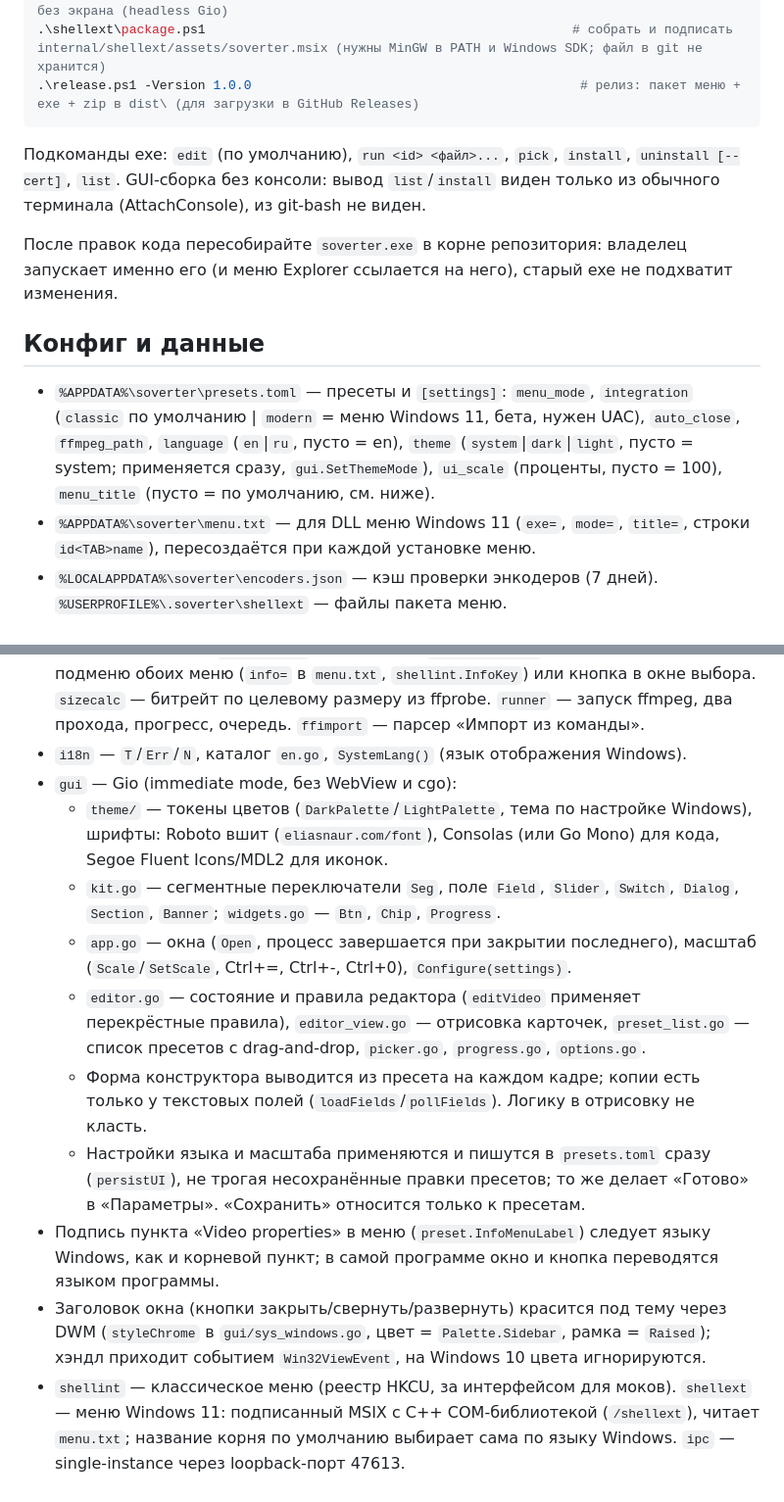
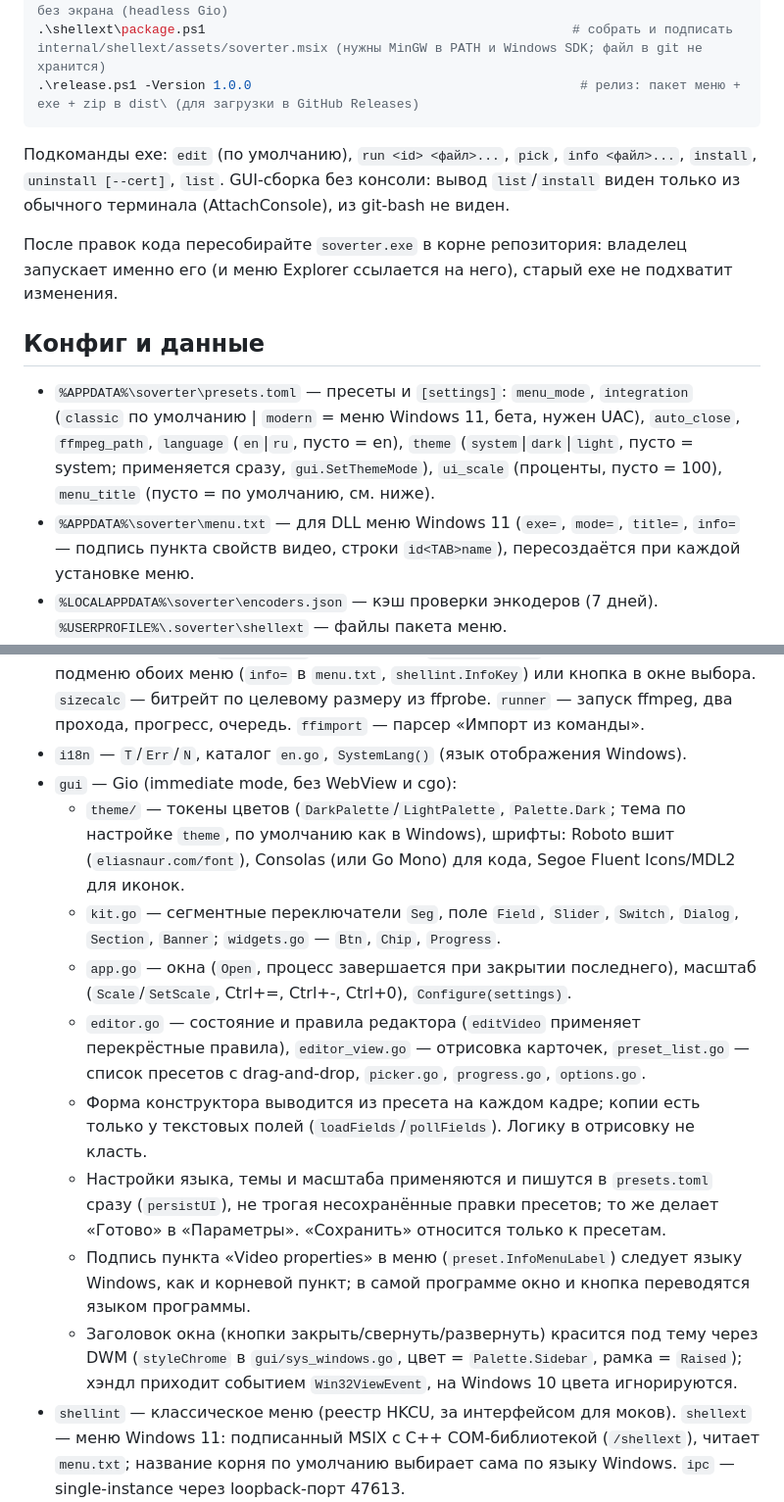
Before and after one commit to feedblackg44/soverter, a Markdown page: CLAUDE.md, 2 parts joined by grey strips. Shown at 98% size. Rendered like a GitHub page.

````diff
--- a/CLAUDE.md
+++ b/CLAUDE.md
@@ -13,14 +13,14 @@ go run ./cmd/guidemo -shot <папка>                                    # р
 .\release.ps1 -Version 1.0.0                                           # релиз: пакет меню + exe + zip в dist\ (для загрузки в GitHub Releases)
 ```
 
-Подкоманды exe: `edit` (по умолчанию), `run <id> <файл>...`, `pick`, `install`, `uninstall [--cert]`, `list`. GUI-сборка без консоли: вывод `list`/`install` виден только из обычного терминала (AttachConsole), из git-bash не виден.
+Подкоманды exe: `edit` (по умолчанию), `run <id> <файл>...`, `pick`, `info <файл>...`, `install`, `uninstall [--cert]`, `list`. GUI-сборка без консоли: вывод `list`/`install` виден только из обычного терминала (AttachConsole), из git-bash не виден.
 
 После правок кода пересобирайте `soverter.exe` в корне репозитория: владелец запускает именно его (и меню Explorer ссылается на него), старый exe не подхватит изменения.
 
 ## Конфиг и данные
 
 - `%APPDATA%\soverter\presets.toml` — пресеты и `[settings]`: `menu_mode`, `integration` (`classic` по умолчанию | `modern` = меню Windows 11, бета, нужен UAC), `auto_close`, `ffmpeg_path`, `language` (`en`|`ru`, пусто = en), `theme` (`system`|`dark`|`light`, пусто = system; применяется сразу, `gui.SetThemeMode`), `ui_scale` (проценты, пусто = 100), `menu_title` (пусто = по умолчанию, см. ниже).
-- `%APPDATA%\soverter\menu.txt` — для DLL меню Windows 11 (`exe=`, `mode=`, `title=`, строки `id<TAB>name`), пересоздаётся при каждой установке меню.
+- `%APPDATA%\soverter\menu.txt` — для DLL меню Windows 11 (`exe=`, `mode=`, `title=`, `info=` — подпись пункта свойств видео, строки `id<TAB>name`), пересоздаётся при каждой установке меню.
 - `%LOCALAPPDATA%\soverter\encoders.json` — кэш проверки энкодеров (7 дней). `%USERPROFILE%\.soverter\shellext` — файлы пакета меню.
 - Стартовые пресеты (`preset.Defaults()`) создаются только при отсутствии файла; существующий конфиг владельца не обновляется. Суффиксы по умолчанию: `stretch-fhd`, `stretch-qhd`, `volume-6db`, `30fps`, `720p`, `h265`.
 
@@ -32,14 +32,14 @@ go run ./cmd/guidemo -shot <папка>                                    # р
 - `mediainfo` — свойства файла из ffprobe (`Parse` чистый, `Probe` запускает ffprobe): окно «Свойства видео» (`gui/info.go`, подкоманда `info <файл>...`), последний пункт подменю обоих меню (`info=` в `menu.txt`, `shellint.InfoKey`) или кнопка в окне выбора. `sizecalc` — битрейт по целевому размеру из ffprobe. `runner` — запуск ffmpeg, два прохода, прогресс, очередь. `ffimport` — парсер «Импорт из команды».
 - `i18n` — `T`/`Err`/`N`, каталог `en.go`, `SystemLang()` (язык отображения Windows).
 - `gui` — Gio (immediate mode, без WebView и cgo):
-  - `theme/` — токены цветов (`DarkPalette`/`LightPalette`, тема по настройке Windows), шрифты: Roboto вшит (`eliasnaur.com/font`), Consolas (или Go Mono) для кода, Segoe Fluent Icons/MDL2 для иконок.
+  - `theme/` — токены цветов (`DarkPalette`/`LightPalette`, `Palette.Dark`; тема по настройке `theme`, по умолчанию как в Windows), шрифты: Roboto вшит (`eliasnaur.com/font`), Consolas (или Go Mono) для кода, Segoe Fluent Icons/MDL2 для иконок.
   - `kit.go` — сегментные переключатели `Seg`, поле `Field`, `Slider`, `Switch`, `Dialog`, `Section`, `Banner`; `widgets.go` — `Btn`, `Chip`, `Progress`.
   - `app.go` — окна (`Open`, процесс завершается при закрытии последнего), масштаб (`Scale`/`SetScale`, Ctrl+=, Ctrl+-, Ctrl+0), `Configure(settings)`.
   - `editor.go` — состояние и правила редактора (`editVideo` применяет перекрёстные правила), `editor_view.go` — отрисовка карточек, `preset_list.go` — список пресетов с drag-and-drop, `picker.go`, `progress.go`, `options.go`.
   - Форма конструктора выводится из пресета на каждом кадре; копии есть только у текстовых полей (`loadFields`/`pollFields`). Логику в отрисовку не класть.
-  - Настройки языка и масштаба применяются и пишутся в `presets.toml` сразу (`persistUI`), не трогая несохранённые правки пресетов; то же делает «Готово» в «Параметры». «Сохранить» относится только к пресетам.
-- Подпись пункта «Video properties» в меню (`preset.InfoMenuLabel`) следует языку Windows, как и корневой пункт; в самой программе окно и кнопка переводятся языком программы.
-- Заголовок окна (кнопки закрыть/свернуть/развернуть) красится под тему через DWM (`styleChrome` в `gui/sys_windows.go`, цвет = `Palette.Sidebar`, рамка = `Raised`); хэндл приходит событием `Win32ViewEvent`, на Windows 10 цвета игнорируются.
+  - Настройки языка, темы и масштаба применяются и пишутся в `presets.toml` сразу (`persistUI`), не трогая несохранённые правки пресетов; то же делает «Готово» в «Параметры». «Сохранить» относится только к пресетам.
+  - Подпись пункта «Video properties» в меню (`preset.InfoMenuLabel`) следует языку Windows, как и корневой пункт; в самой программе окно и кнопка переводятся языком программы.
+  - Заголовок окна (кнопки закрыть/свернуть/развернуть) красится под тему через DWM (`styleChrome` в `gui/sys_windows.go`, цвет = `Palette.Sidebar`, рамка = `Raised`); хэндл приходит событием `Win32ViewEvent`, на Windows 10 цвета игнорируются.
 - `shellint` — классическое меню (реестр HKCU, за интерфейсом для моков). `shellext` — меню Windows 11: подписанный MSIX с C++ COM-библиотекой (`/shellext`), читает `menu.txt`; название корня по умолчанию выбирает сама по языку Windows. `ipc` — single-instance через loopback-порт 47613.
 - `e2e` — тесты на реальном ffmpeg/NVENC; пропускаются, если ffmpeg нет.
 
````
Also changed, not shown: other parts of CLAUDE.md (+6 -2 lines), README.md (+12 -6 lines), docs/media/editor.png, docs/media/info.png (added), 2 other files.
